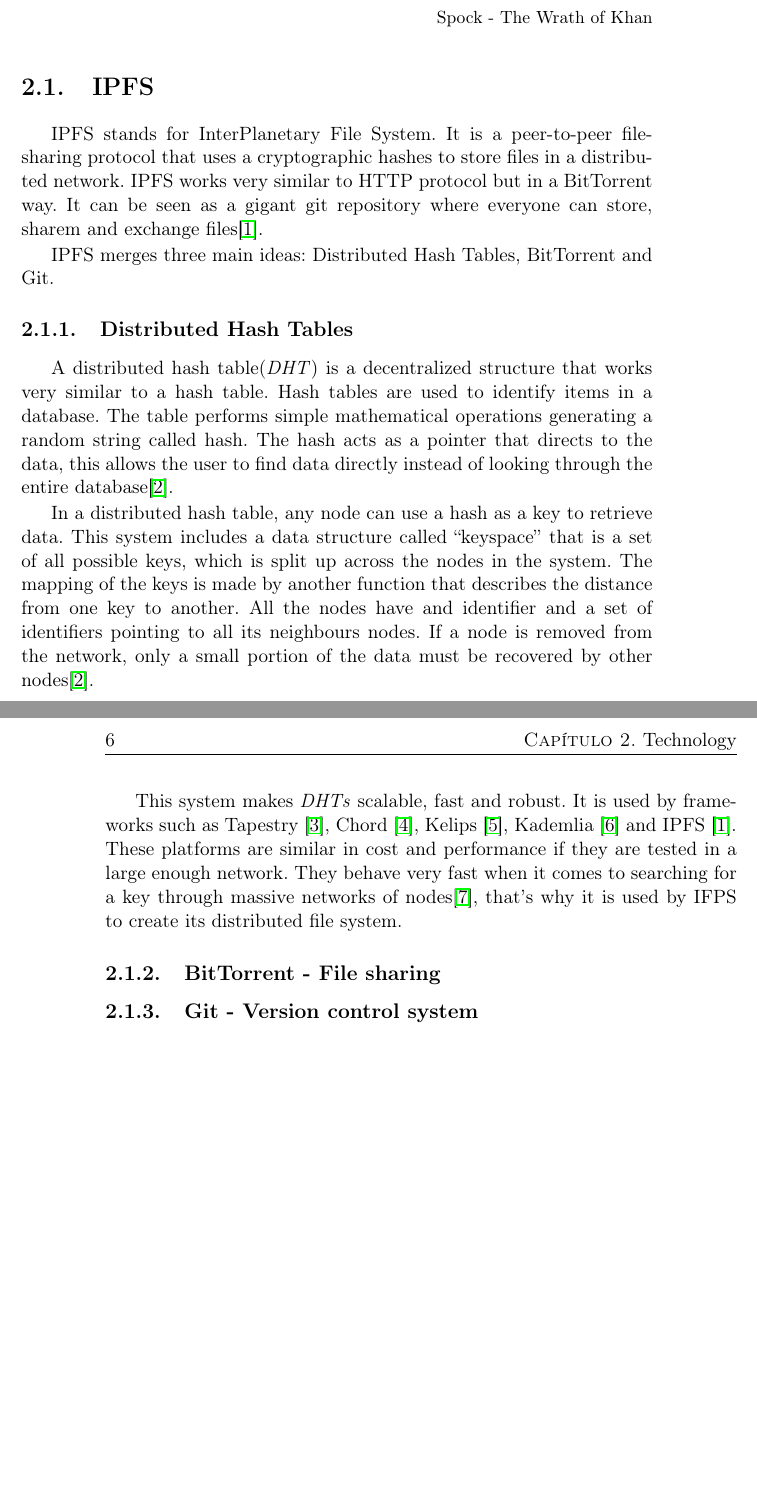
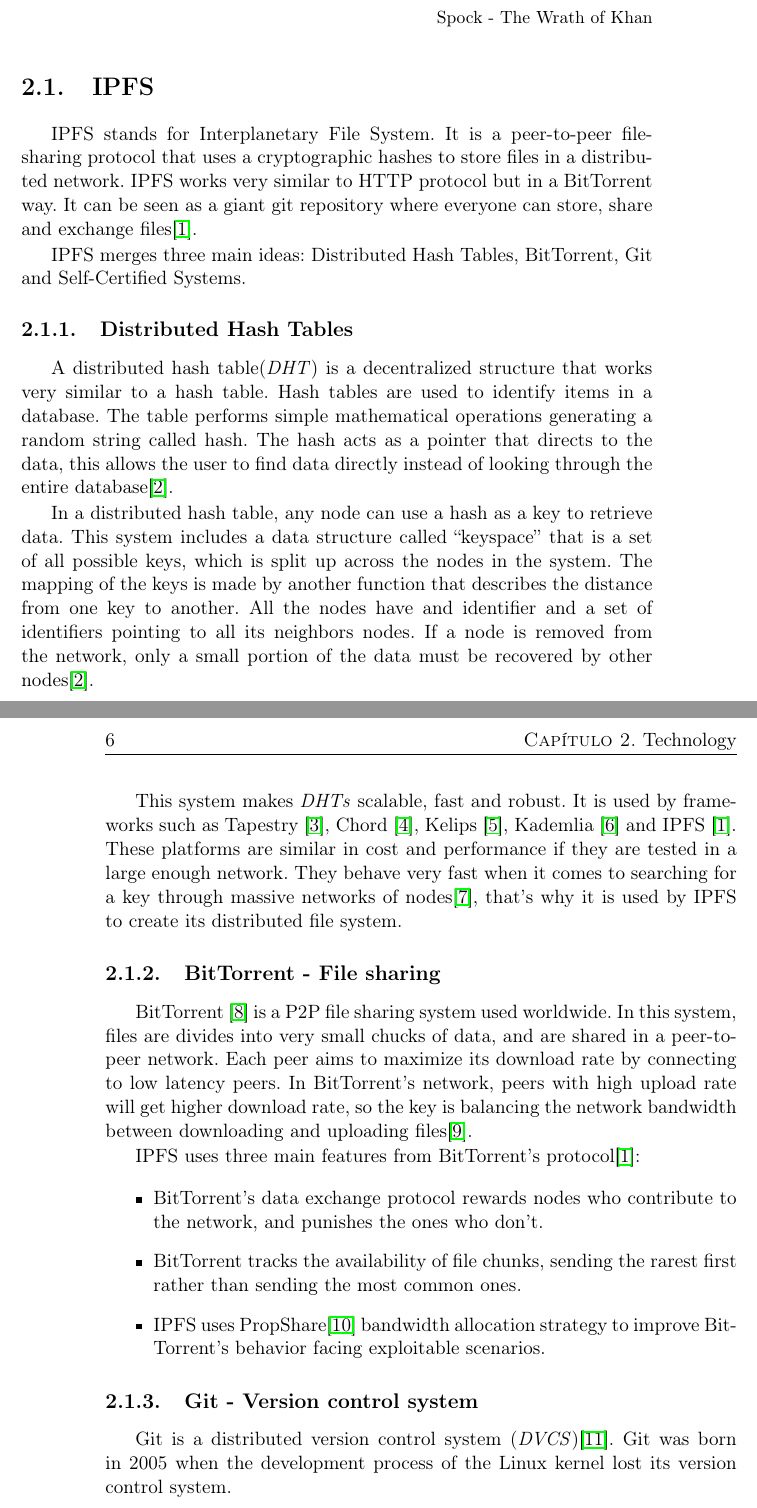
Before and after one commit to vjacynycz/MastersThesis, a LaTeX thesis (latex/Tesis.tex, which reads latex/Capitulos/Technology.tex): two parts of pages 23 and 24 of 31 before the commit and two parts of pages 23 and 24 of 32 after it, joined at a grey line, cut so that both start at the same text, the shorter picture padded with empty space. Compiled offline with pdfLaTeX; a LaTeX package or settings file that is missing is left out.

Commit message:
started git

```diff
--- a/latex/Capitulos/Technology.tex
+++ b/latex/Capitulos/Technology.tex
@@ -13,32 +13,64 @@ Spock - The Wrath of Khan
 \section{IPFS}
 %-------------------------------------------------------------------
 \label{tech:sec:ipfs}
-IPFS stands for InterPlanetary File System. It is a peer-to-peer file-sharing protocol that uses a cryptographic hashes to store files in a distributed network. IPFS works very similar to HTTP protocol but in a BitTorrent way. It can be seen as a gigant git repository where everyone can store, sharem and exchange files\cite{benet2014ipfs}.
+IPFS stands for Interplanetary File System. It is a peer-to-peer file-sharing
+protocol that uses a cryptographic hashes to store files in a distributed
+network. IPFS works very similar to HTTP protocol but in a BitTorrent way. It
+can be seen as a giant git repository where everyone can store, share and
+exchange files\cite{benet2014ipfs}.
 
-IPFS merges three main ideas: Distributed Hash Tables, BitTorrent and Git.
+IPFS merges three main ideas: Distributed Hash Tables, BitTorrent, Git and
+Self-Certified Systems.
 
 \subsection{Distributed Hash Tables}
-A distributed hash table(\emph{DHT}) is a decentralized structure that works very similar to a hash table. Hash tables are used to identify items in a database. The table performs simple mathematical operations generating a random string called hash. The hash acts as a pointer that directs to the data, this allows the user to find data directly instead of looking through the entire database\cite{kaluszka2010distributed}.
+A distributed hash table(\emph{DHT}) is a decentralized structure that works
+very similar to a hash table. Hash tables are used to identify items in a
+database. The table performs simple mathematical operations generating a random
+string called hash. The hash acts as a pointer that directs to the data, this
+allows the user to find data directly instead of looking through the entire
+database\cite{kaluszka2010distributed}.
 
 In a distributed hash table, any node can use a hash as a key to retrieve data.
 This system includes a data structure called ``keyspace'' that is a set of all
 possible keys, which is split up across the nodes in the system. The mapping of
 the keys is made by another function that describes the distance from one key to
-another. All the nodes have and identifier and a set of identifiers pointing to all its neighbours nodes. If a node is removed from the network, only a small
+another. All the nodes have and identifier and a set of identifiers pointing to
+all its neighbors nodes. If a node is removed from the network, only a small
 portion of the data must be recovered by other
 nodes\cite{kaluszka2010distributed}.
 
 This system makes \emph{DHTs} scalable, fast and robust. It is used by
-frameworks such as Tapestry \cite{zhao2004tapestry}, Chord \cite{stoica2001chord}, Kelips
-\cite{gupta2003kelips}, Kademlia \cite{maymounkov2002kademlia} and IPFS
-\cite{benet2014ipfs}. These platforms are similar in cost and performance if
-they are tested in a large enough network. They behave very fast when it comes
-to searching for a key through massive networks of nodes\cite{li2004comparing},
-that's why it is used by IFPS to create its distributed file system.
+frameworks such as Tapestry \cite{zhao2004tapestry}, Chord
+\cite{stoica2001chord}, Kelips \cite{gupta2003kelips}, Kademlia
+\cite{maymounkov2002kademlia} and IPFS \cite{benet2014ipfs}. These platforms are
+similar in cost and performance if they are tested in a large enough network.
+They behave very fast when it comes to searching for a key through massive
+networks of nodes\cite{li2004comparing}, that's why it is used by IPFS to create
+its distributed file system.
 
 \subsection{BitTorrent - File sharing}
+BitTorrent \cite{cohen2003incentives} is a P2P file sharing system used
+worldwide. In this system, files are divides into very small chucks of data, and
+are shared in a peer-to-peer network. Each peer aims to maximize its download
+rate by connecting to low latency peers. In BitTorrent's network, peers with
+high upload rate will get higher download rate, so the key is balancing the
+network bandwidth between downloading and uploading
+files\cite{pouwelse2005bittorrent}.
+
+IPFS uses three main features from BitTorrent's protocol\cite{benet2014ipfs}:
+\begin{itemize}
+\item BitTorrent's data exchange protocol rewards nodes who contribute to the
+  network, and punishes the ones who don't.
+\item BitTorrent tracks the availability of file chunks, sending the rarest
+  first rather than sending the most common ones.
+\item IPFS uses PropShare\cite{levin2008bittorrent} bandwidth allocation strategy to improve BitTorrent's
+  behavior facing exploitable scenarios.
+\end{itemize}
+
 \subsection{Git - Version control system}
-
+Git is a distributed version control system (\emph{DVCS})\cite{torvalds2010git}.
+Git was born in 2005 when the development process of the Linux kernel lost its
+version control system.
 
 
 
```
Also changed, not shown: latex/Apendices/01ApendiceA.tex (+1 -1 lines), latex/Capitulos/.#Technology.tex (added, +1 -0 lines), latex/_region_.tex (added, +98 -0 lines), latex/latex.bib (+37 -0 lines), latex/Tesis.bbl, latex/Tesis.pdf, latex/_region_.pdf (added), 10 other files.
